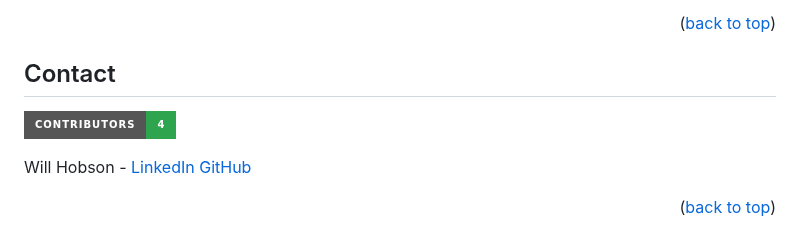
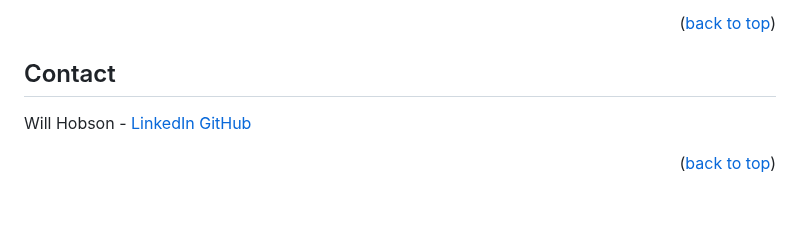
Before and after one commit to willhobson85/Omnifood, a Markdown page: README.md, the part around the change. Drawn GitHub-style; badges without logos; blank space fills up the shorter version.

```diff
--- a/README.md
+++ b/README.md
@@ -82,8 +82,6 @@ For this project, I focused on web design before mobile, which is the opposite o
 
 ## Contact
 
-![Contributors][contributors-shield]
-
 Will Hobson - [LinkedIn](https://www.linkedin.com/in/the-william-hobson/) [GitHub](https://github.com/willhobson85/)
 
 
```
